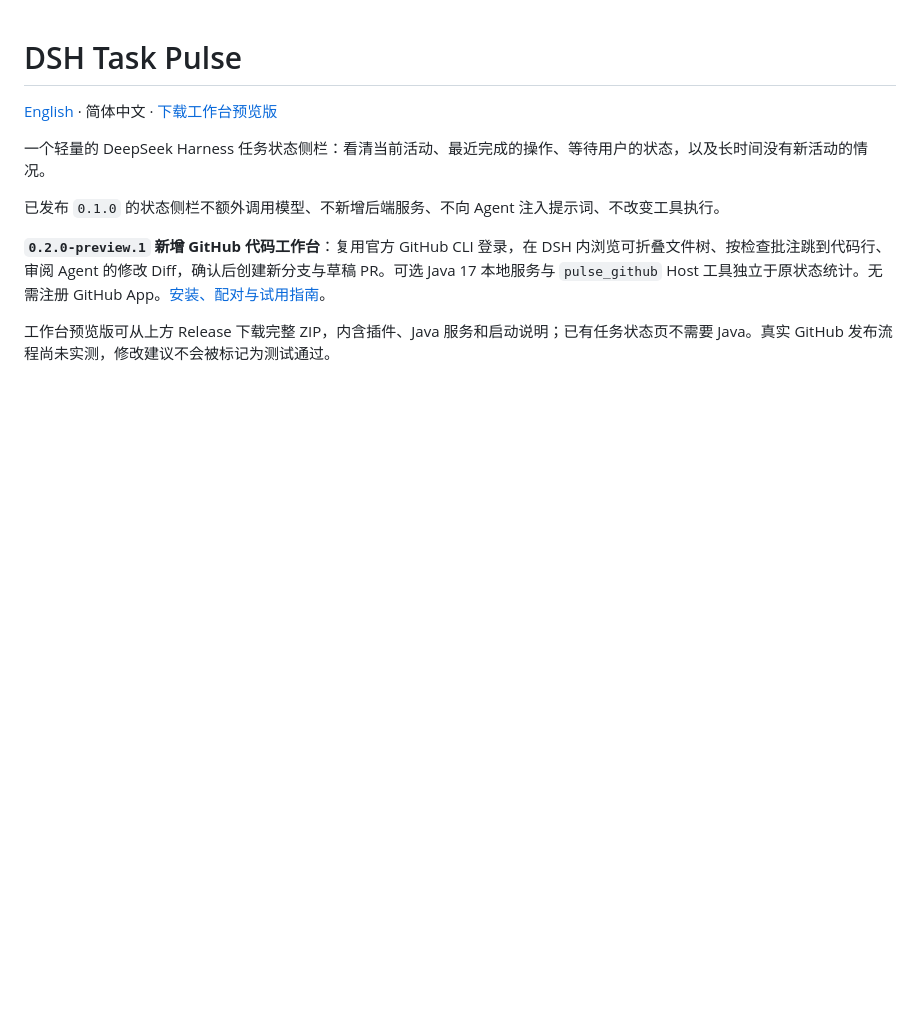
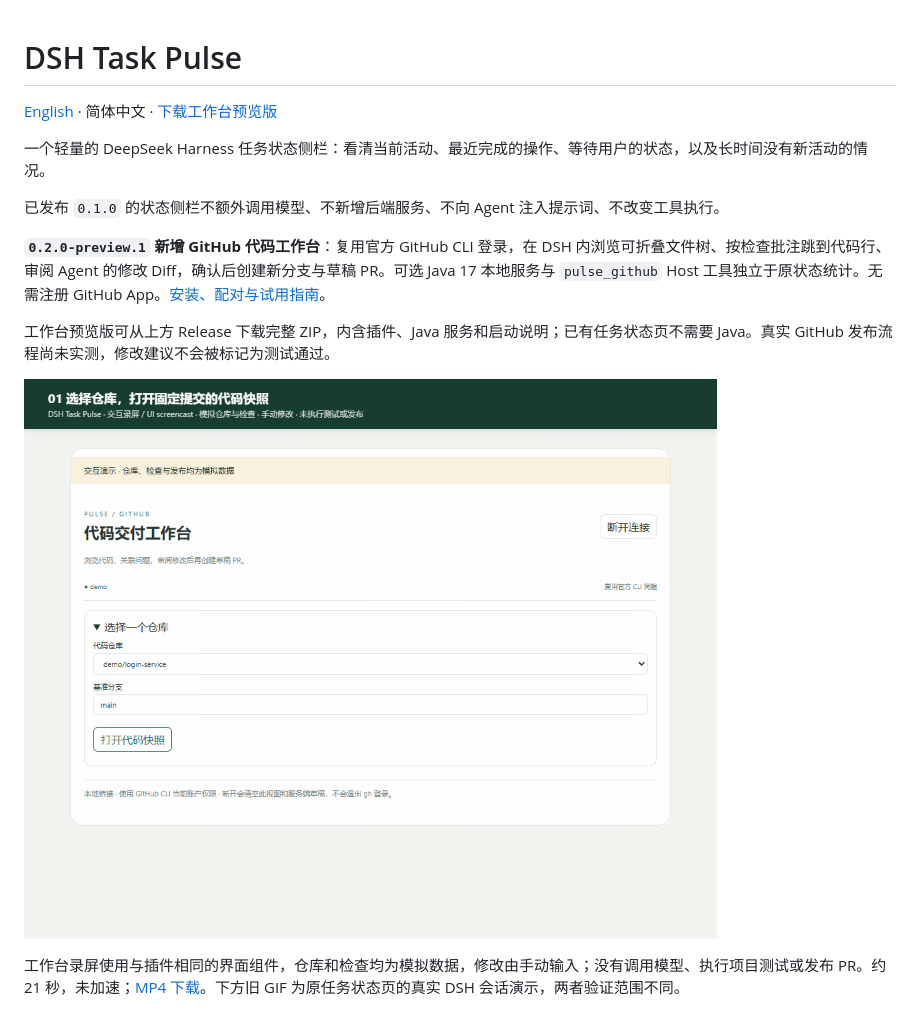
Before and after one commit to Yeti11H/dsh-task-pulse, a Markdown page: README.md, the part around the change. Rendered like a GitHub page; pictures changed too: docs/workbench-demo.gif (added); blank space fills up the shorter version.

```diff
--- a/README.md
+++ b/README.md
@@ -9,6 +9,10 @@
 **`0.2.0-preview.1` 新增 GitHub 代码工作台**：复用官方 GitHub CLI 登录，在 DSH 内浏览可折叠文件树、按检查批注跳到代码行、审阅 Agent 的修改 Diff，确认后创建新分支与草稿 PR。可选 Java 17 本地服务与 `pulse_github` Host 工具独立于原状态统计。无需注册 GitHub App。[安装、配对与试用指南](docs/github-workbench.md)。
 
 工作台预览版可从上方 Release 下载完整 ZIP，内含插件、Java 服务和启动说明；已有任务状态页不需要 Java。真实 GitHub 发布流程尚未实测，修改建议不会被标记为测试通过。
+
+![约 21 秒工作台交互：批注定位、手动修改、Diff 审阅与新旧行跳转；模拟仓库与检查](docs/workbench-demo.gif)
+
+工作台录屏使用与插件相同的界面组件，仓库和检查均为模拟数据，修改由手动输入；没有调用模型、执行项目测试或发布 PR。约 21 秒，未加速；[MP4 下载](https://github.com/Yeti11H/dsh-task-pulse/releases/download/v0.2.0-preview.1/workbench-demo.mp4)。下方旧 GIF 为原任务状态页的真实 DSH 会话演示，两者验证范围不同。
 
 ![20 秒真实 DSH 会话演示：模型等待、工具调用、输出和完成](https://raw.githubusercontent.com/Yeti11H/dsh-task-pulse/main/docs/demo.gif)
 
```
Also changed, not shown: README.en.md (+4 -0 lines), docs/verification.md (+6 -0 lines).
